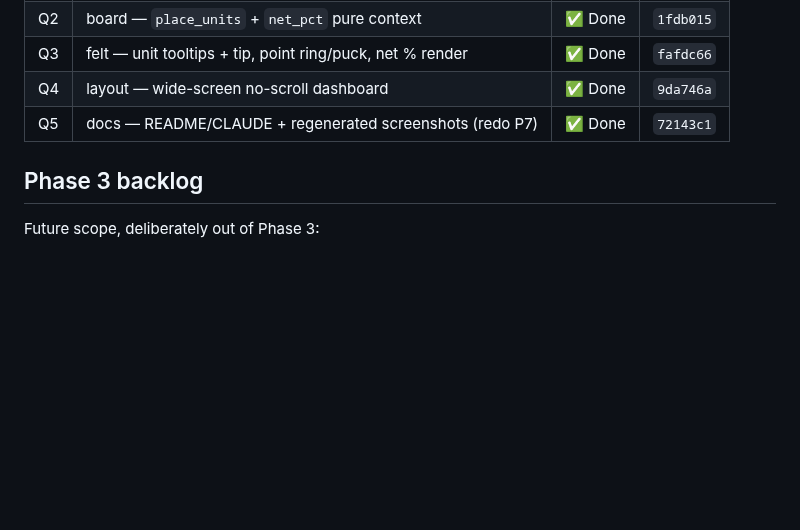
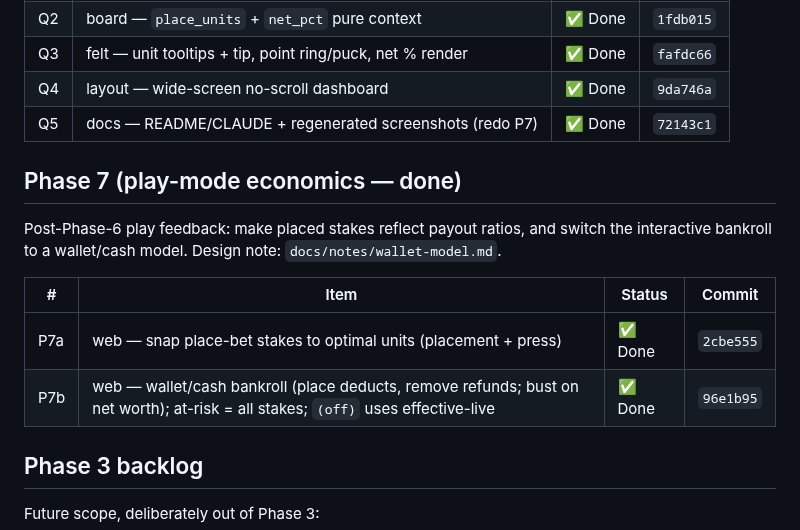
Before and after one commit to tottenjordan/marcy-dice-engine, a Markdown page: PLANS.md, the part around the change. Rendered like a GitHub page; blank space fills up the shorter version.

Commit message:
docs: record Phase 7 (snap units + wallet bankroll) in PLANS

```diff
--- a/PLANS.md
+++ b/PLANS.md
@@ -100,6 +100,17 @@ renders. Supersedes the abandoned Phase-5 P7 docs branch. Order Q1 → Q5 (linea
 | Q4 | layout — wide-screen no-scroll dashboard | ✅ Done | `9da746a` |
 | Q5 | docs — README/CLAUDE + regenerated screenshots (redo P7) | ✅ Done | `72143c1` |
 
+## Phase 7 (play-mode economics — done)
+
+Post-Phase-6 play feedback: make placed stakes reflect payout ratios, and switch
+the interactive bankroll to a wallet/cash model. Design note:
+`docs/notes/wallet-model.md`.
+
+| # | Item | Status | Commit |
+|---|---|---|---|
+| P7a | web — snap place-bet stakes to optimal units (placement + press) | ✅ Done | `2cbe555` |
+| P7b | web — wallet/cash bankroll (place deducts, remove refunds; bust on net worth); at-risk = all stakes; `(off)` uses effective-live | ✅ Done | `96e1b95` |
+
 ## Phase 3 backlog
 
 Future scope, deliberately out of Phase 3:
```
